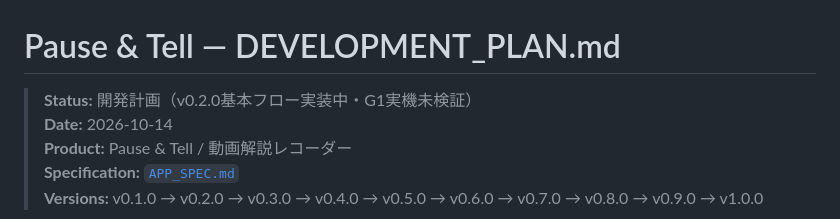
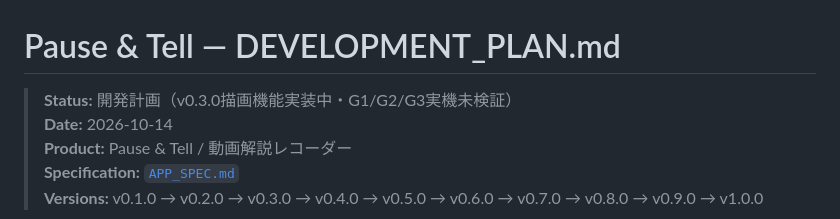
Before and after one commit to ttomohisa/htmlapps-pause-and-tell, a Markdown page: DEVELOPMENT_PLAN.md, the part around the change. Rendered like a GitHub page.

Commit message:
docs: update DEVELOPMENT_PLAN.md for v0.3 annotation scope and validation

```diff
--- a/DEVELOPMENT_PLAN.md
+++ b/DEVELOPMENT_PLAN.md
@@ -1,6 +1,6 @@
 # Pause & Tell — DEVELOPMENT_PLAN.md
 
-> **Status:** 開発計画（v0.2.0基本フロー実装中・G1実機未検証）
+> **Status:** 開発計画（v0.3.0描画機能実装中・G1/G2/G3実機未検証）
 > **Date:** 2026-10-14
 > **Product:** Pause & Tell / 動画解説レコーダー
 > **Specification:** [`APP_SPEC.md`](APP_SPEC.md)
```
